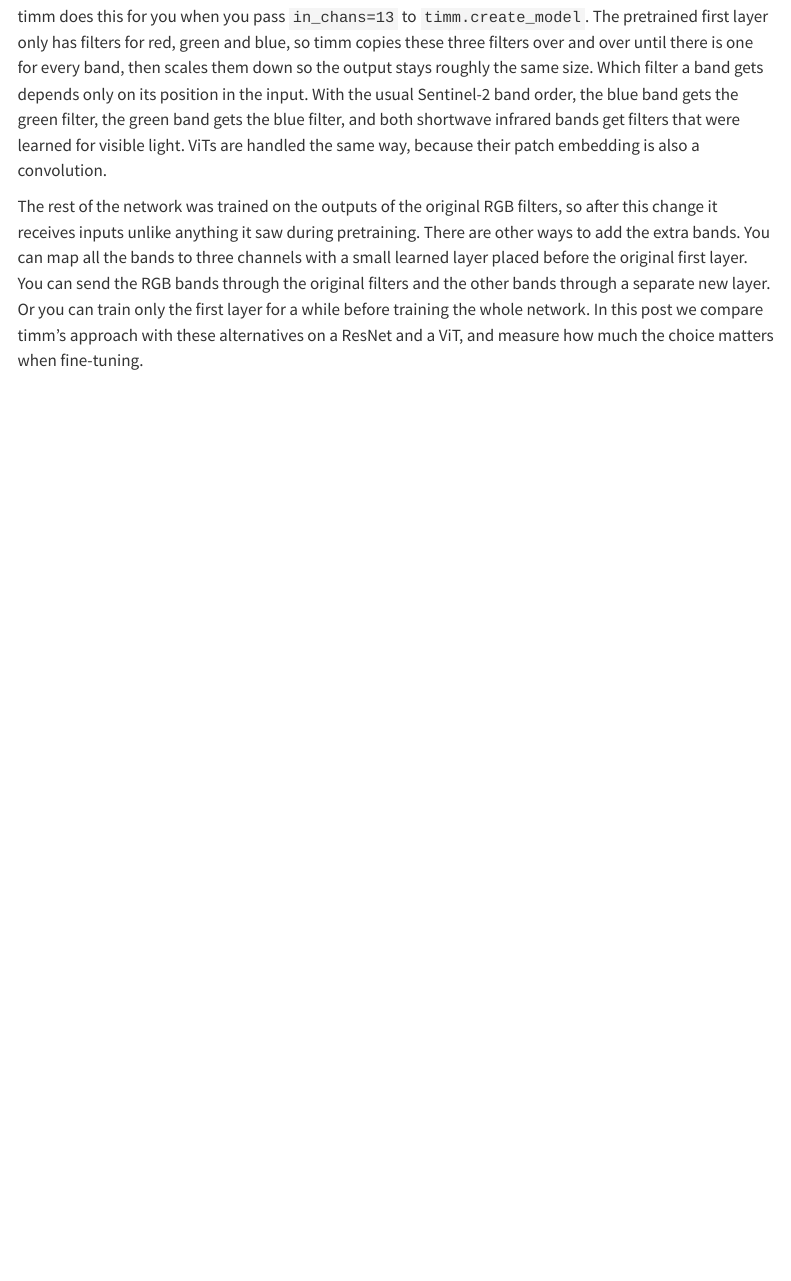
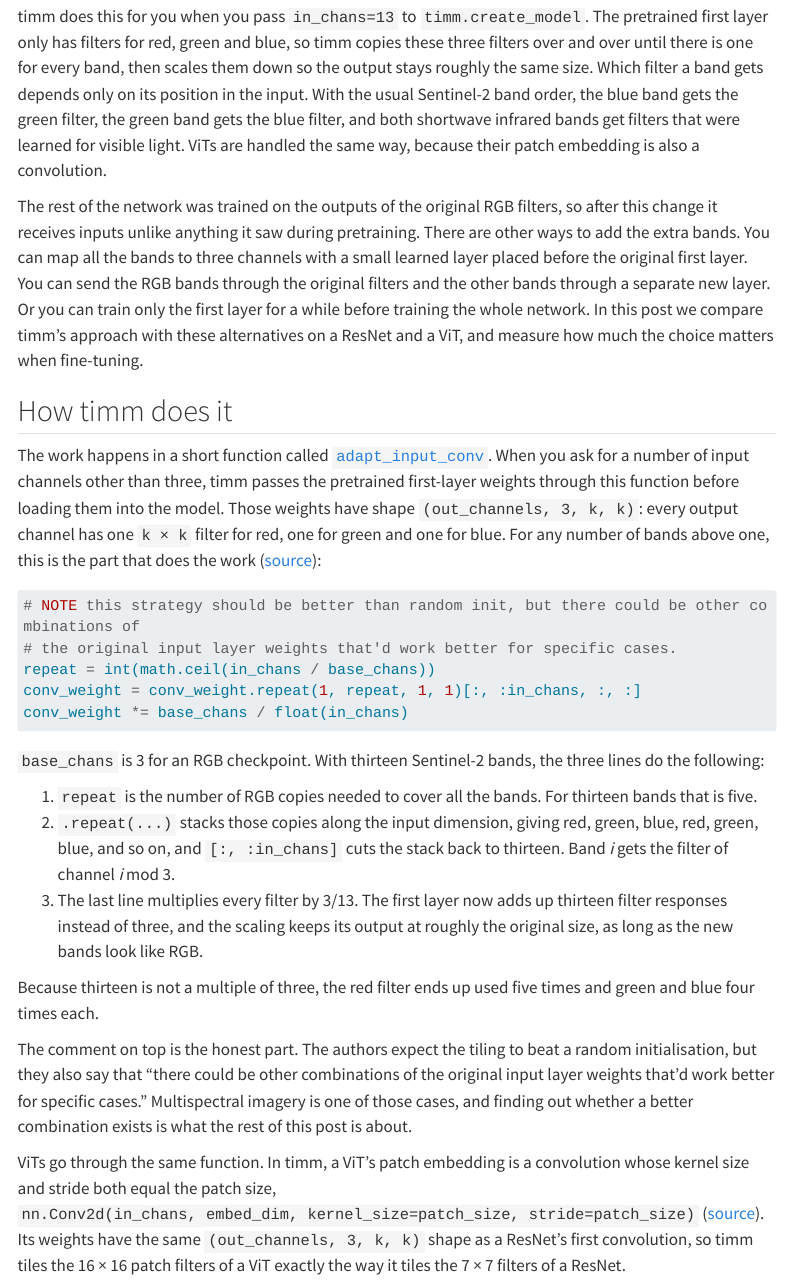
Before and after one commit to burakekim/channel-adapters, a Quarto document (posts/channel-adapters/index.qmd): the page in a window 1100 px wide, from 300 px down. Rendered offline with R 4.5, knitr and Pandoc in place of Quarto, with nearby package versions; menus at the side of the page are left out; long lines of code are wrapped.

Commit message:
Add the 'How timm does it' section with the tile-and-scale code and timm's own comment
Co-Authored-By: Claude Opus 5.5 <noreply@anthropic.com>

````diff
--- a/posts/channel-adapters/index.qmd
+++ b/posts/channel-adapters/index.qmd
@@ -11,3 +11,27 @@
 timm does this for you when you pass `in_chans=13` to `timm.create_model`. The pretrained first layer only has filters for red, green and blue, so timm copies these three filters over and over until there is one for every band, then scales them down so the output stays roughly the same size. Which filter a band gets depends only on its position in the input. With the usual Sentinel-2 band order, the blue band gets the green filter, the green band gets the blue filter, and both shortwave infrared bands get filters that were learned for visible light. ViTs are handled the same way, because their patch embedding is also a convolution.
 
 The rest of the network was trained on the outputs of the original RGB filters, so after this change it receives inputs unlike anything it saw during pretraining. There are other ways to add the extra bands. You can map all the bands to three channels with a small learned layer placed before the original first layer. You can send the RGB bands through the original filters and the other bands through a separate new layer. Or you can train only the first layer for a while before training the whole network. In this post we compare timm's approach with these alternatives on a ResNet and a ViT, and measure how much the choice matters when fine-tuning.
+
+## How timm does it
+
+The work happens in a short function called [`adapt_input_conv`](https://github.com/huggingface/pytorch-image-models/blob/12c4939be518a6d02d5d3b47b0b2bed49ad32312/timm/models/_manipulate.py#L293). When you ask for a number of input channels other than three, timm passes the pretrained first-layer weights through this function before loading them into the model. Those weights have shape `(out_channels, 3, k, k)`: every output channel has one `k × k` filter for red, one for green and one for blue. For any number of bands above one, this is the part that does the work ([source](https://github.com/huggingface/pytorch-image-models/blob/12c4939be518a6d02d5d3b47b0b2bed49ad32312/timm/models/_manipulate.py#L337-L341)):
+
+```python
+# NOTE this strategy should be better than random init, but there could be other combinations of
+# the original input layer weights that'd work better for specific cases.
+repeat = int(math.ceil(in_chans / base_chans))
+conv_weight = conv_weight.repeat(1, repeat, 1, 1)[:, :in_chans, :, :]
+conv_weight *= base_chans / float(in_chans)
+```
+
+`base_chans` is 3 for an RGB checkpoint. With thirteen Sentinel-2 bands, the three lines do the following:
+
+1. `repeat` is the number of RGB copies needed to cover all the bands. For thirteen bands that is five.
+2. `.repeat(...)` stacks those copies along the input dimension, giving red, green, blue, red, green, blue, and so on, and `[:, :in_chans]` cuts the stack back to thirteen. Band *i* gets the filter of channel *i* mod 3.
+3. The last line multiplies every filter by 3/13. The first layer now adds up thirteen filter responses instead of three, and the scaling keeps its output at roughly the original size, as long as the new bands look like RGB.
+
+Because thirteen is not a multiple of three, the red filter ends up used five times and green and blue four times each.
+
+The comment on top is the honest part. The authors expect the tiling to beat a random initialisation, but they also say that "there could be other combinations of the original input layer weights that'd work better for specific cases." Multispectral imagery is one of those cases, and finding out whether a better combination exists is what the rest of this post is about.
+
+ViTs go through the same function. In timm, a ViT's patch embedding is a convolution whose kernel size and stride both equal the patch size, `nn.Conv2d(in_chans, embed_dim, kernel_size=patch_size, stride=patch_size)` ([source](https://github.com/huggingface/pytorch-image-models/blob/a8ed818888c2f594d9538e5f2d32757554c28571/timm/layers/patch_embed.py#L62)). Its weights have the same `(out_channels, 3, k, k)` shape as a ResNet's first convolution, so timm tiles the 16 × 16 patch filters of a ViT exactly the way it tiles the 7 × 7 filters of a ResNet.
````
Also changed, not shown: README.md.
